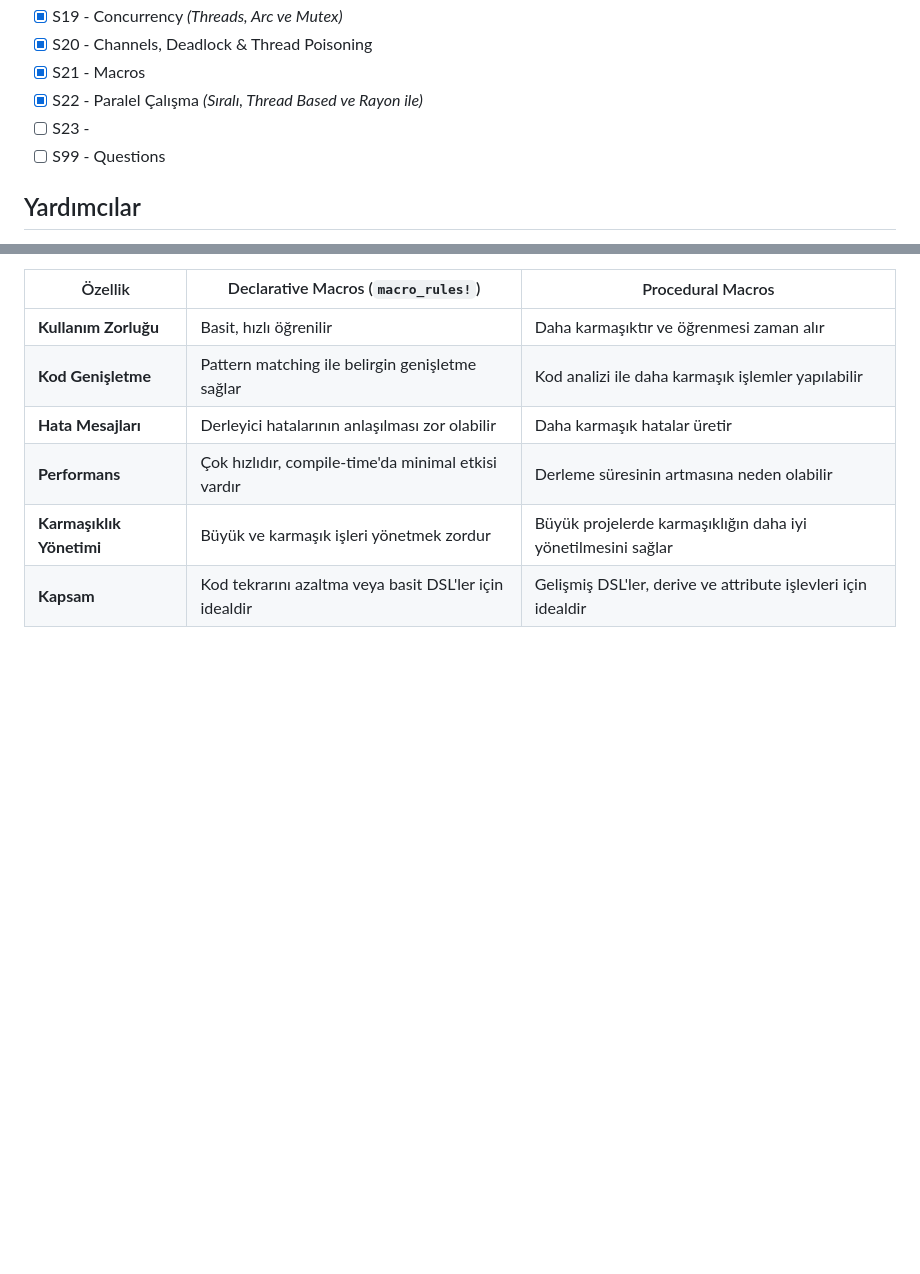
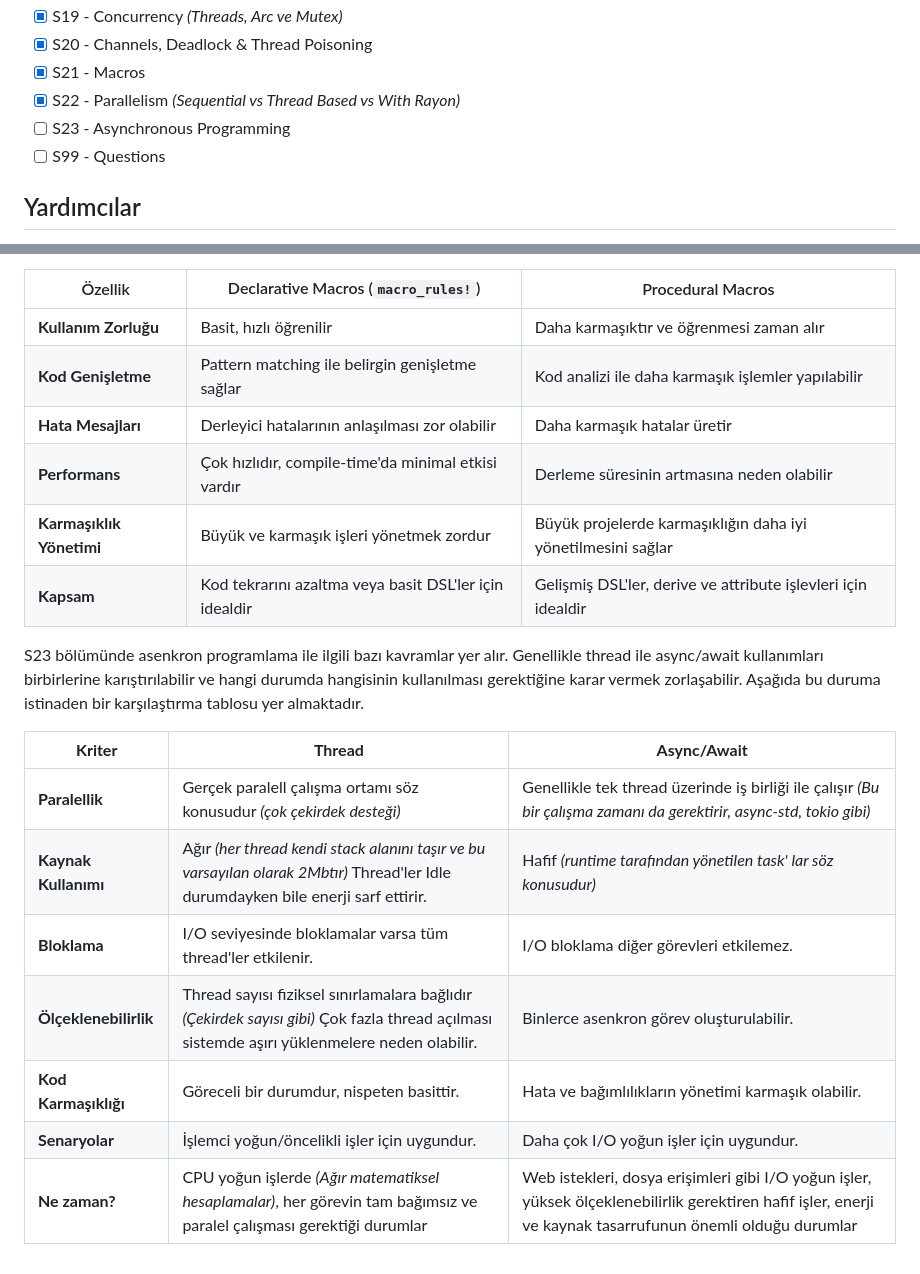
Before and after one commit to buraksenyurt/rust-training, a Markdown page: README.md, 2 parts joined by grey strips. GitHub-like rendering; blank space fills up the shorter version.

Commit message:
Updated readme document.

```diff
--- a/README.md
+++ b/README.md
@@ -30,8 +30,8 @@ S koduyla başlayan projelerde aşağıdaki konu başlıkları ele alınmıştı
 - [x] S19 - Concurrency _(Threads, Arc<T> ve Mutex)_
 - [x] S20 - Channels, Deadlock & Thread Poisoning
 - [x] S21 - Macros
-- [x] S22 - Paralel Çalışma _(Sıralı, Thread Based ve Rayon ile)_
-- [ ] S23 -
+- [x] S22 - Parallelism _(Sequential vs Thread Based vs With Rayon)_
+- [ ] S23 - Asynchronous Programming
 - [ ] S99 - Questions
 
 ## Yardımcılar
@@ -221,3 +221,15 @@ Macro'lar çok güçlü araçlardır. Derleme zamanında veri yapılarının ana
 | **Performans**           | Çok hızlıdır, compile-time'da minimal etkisi vardır    | Derleme süresinin artmasına neden olabilir                    |
 | **Karmaşıklık Yönetimi** | Büyük ve karmaşık işleri yönetmek zordur               | Büyük projelerde karmaşıklığın daha iyi yönetilmesini sağlar  |
 | **Kapsam**               | Kod tekrarını azaltma veya basit DSL'ler için idealdir | Gelişmiş DSL'ler, derive ve attribute işlevleri için idealdir |
+
+S23 bölümünde asenkron programlama ile ilgili bazı kavramlar yer alır. Genellikle thread ile async/await kullanımları birbirlerine karıştırılabilir ve hangi durumda hangisinin kullanılması gerektiğine karar vermek zorlaşabilir. Aşağıda bu duruma istinaden bir karşılaştırma tablosu yer almaktadır.
+
+| **Kriter**            | **Thread**                                                                                                                                   | **Async/Await**                                                                                                                                             |
+|-----------------------|----------------------------------------------------------------------------------------------------------------------------------------------|-------------------------------------------------------------------------------------------------------------------------------------------------------------|
+| **Paralellik**        | Gerçek paralell çalışma ortamı söz konusudur _(çok çekirdek desteği)_                                                                        | Genellikle tek thread üzerinde iş birliği ile çalışır _(Bu bir çalışma zamanı da gerektirir, async-std, tokio gibi)_                                        |
+| **Kaynak Kullanımı**  | Ağır _(her thread kendi stack alanını taşır ve bu varsayılan olarak 2Mbtır)_ Thread'ler Idle durumdayken bile enerji sarf ettirir.           | Hafif _(runtime tarafından yönetilen task' lar söz konusudur)_                                                                                              |
+| **Bloklama**          | I/O seviyesinde bloklamalar varsa tüm thread'ler etkilenir.                                                                                  | I/O bloklama diğer görevleri etkilemez.                                                                                                                     |
+| **Ölçeklenebilirlik** | Thread sayısı fiziksel sınırlamalara bağlıdır _(Çekirdek sayısı gibi)_ Çok fazla thread açılması sistemde aşırı yüklenmelere neden olabilir. | Binlerce asenkron görev oluşturulabilir.                                                                                                                    |
+| **Kod Karmaşıklığı**  | Göreceli bir durumdur, nispeten basittir.                                                                                                    | Hata ve bağımlılıkların yönetimi karmaşık olabilir.                                                                                                         |
+| **Senaryolar**        | İşlemci yoğun/öncelikli işler için uygundur.                                                                                                 | Daha çok I/O yoğun işler için uygundur.                                                                                                                     |
+| **Ne zaman?**         | CPU yoğun işlerde _(Ağır matematiksel hesaplamalar)_, her görevin tam bağımsız ve paralel çalışması gerektiği durumlar                       | Web istekleri, dosya erişimleri gibi I/O yoğun işler, yüksek ölçeklenebilirlik gerektiren hafif işler, enerji ve kaynak tasarrufunun önemli olduğu durumlar |
```
